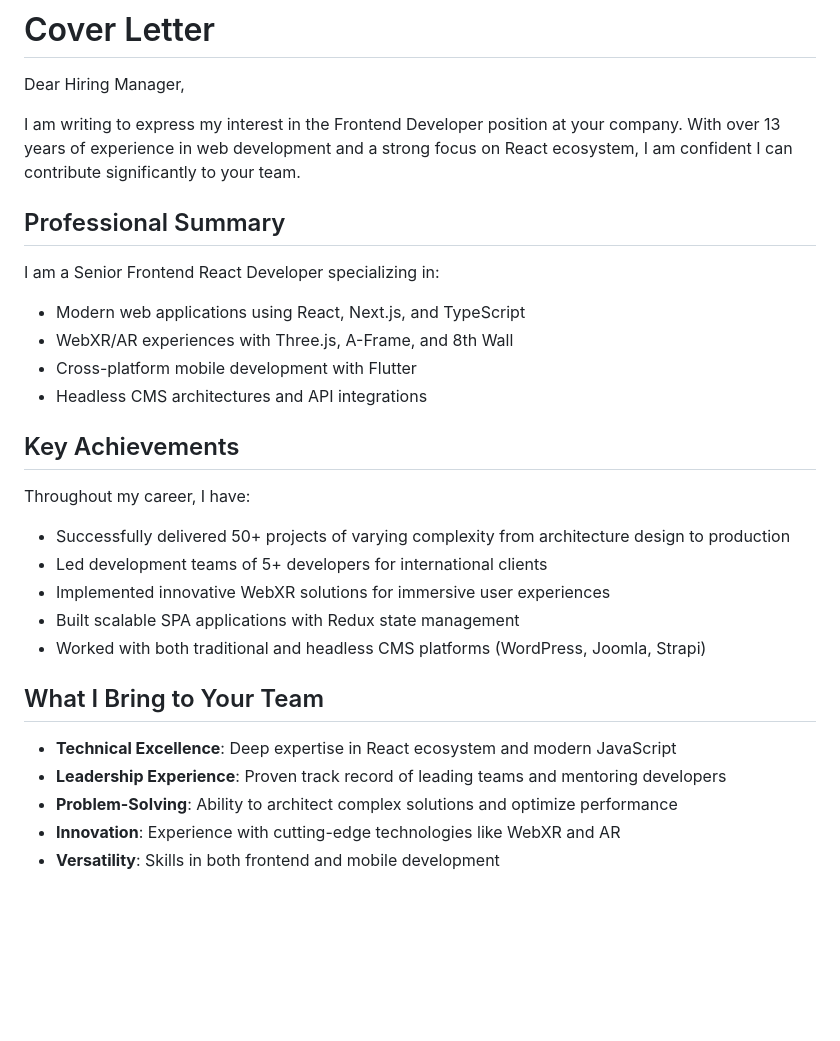
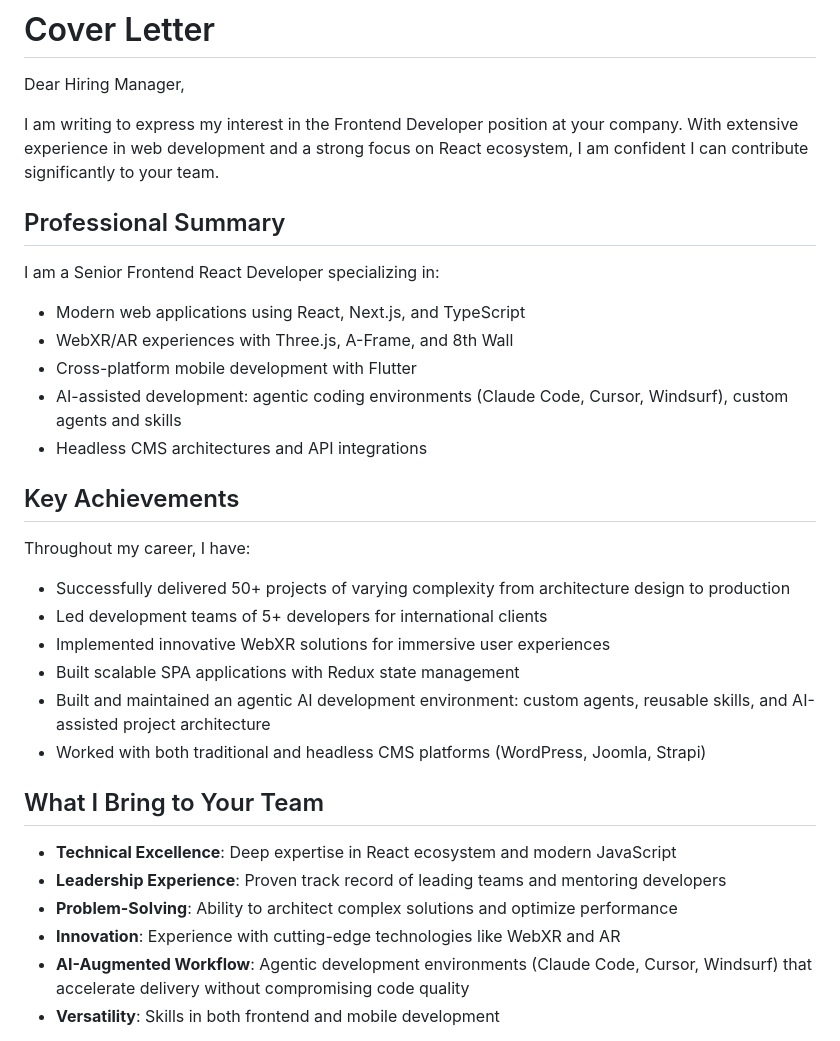
Before and after one commit to GrafSoul/grafsoul.github.io, a Markdown page: README.md, the part around one of its changes. Rendered like a GitHub page; blank space fills up the shorter version.

Commit message:
docs: Update cover letter — remove years count, add AI-assisted development (EN/RU)
Co-Authored-By: Claude Fable 5 <noreply@anthropic.com>

```diff
--- a/README.md
+++ b/README.md
@@ -2,7 +2,7 @@
 
 Dear Hiring Manager,
 
-I am writing to express my interest in the Frontend Developer position at your company. With over 13 years of experience in web development and a strong focus on React ecosystem, I am confident I can contribute significantly to your team.
+I am writing to express my interest in the Frontend Developer position at your company. With extensive experience in web development and a strong focus on React ecosystem, I am confident I can contribute significantly to your team.
 
 ## Professional Summary
 
@@ -10,6 +10,7 @@ I am a Senior Frontend React Developer specializing in:
 - Modern web applications using React, Next.js, and TypeScript
 - WebXR/AR experiences with Three.js, A-Frame, and 8th Wall
 - Cross-platform mobile development with Flutter
+- AI-assisted development: agentic coding environments (Claude Code, Cursor, Windsurf), custom agents and skills
 - Headless CMS architectures and API integrations
 
 ## Key Achievements
@@ -19,6 +20,7 @@ Throughout my career, I have:
 - Led development teams of 5+ developers for international clients
 - Implemented innovative WebXR solutions for immersive user experiences
 - Built scalable SPA applications with Redux state management
+- Built and maintained an agentic AI development environment: custom agents, reusable skills, and AI-assisted project architecture
 - Worked with both traditional and headless CMS platforms (WordPress, Joomla, Strapi)
 
 ## What I Bring to Your Team
@@ -27,6 +29,7 @@ Throughout my career, I have:
 - **Leadership Experience**: Proven track record of leading teams and mentoring developers
 - **Problem-Solving**: Ability to architect complex solutions and optimize performance
 - **Innovation**: Experience with cutting-edge technologies like WebXR and AR
+- **AI-Augmented Workflow**: Agentic development environments (Claude Code, Cursor, Windsurf) that accelerate delivery without compromising code quality
 - **Versatility**: Skills in both frontend and mobile development
 
 I am excited about the opportunity to bring my technical expertise and leadership experience to your team. I am particularly interested in projects involving modern web technologies and innovative user experiences.
```
Also changed, not shown: other parts of README.md (+4 -1 lines).
